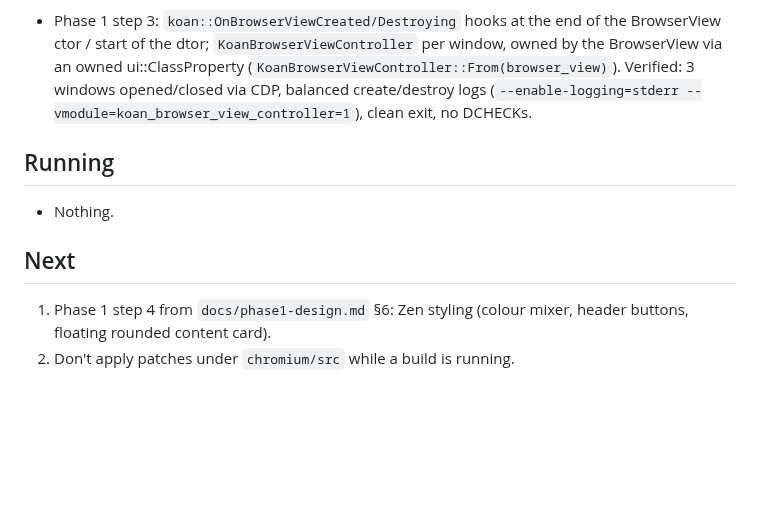
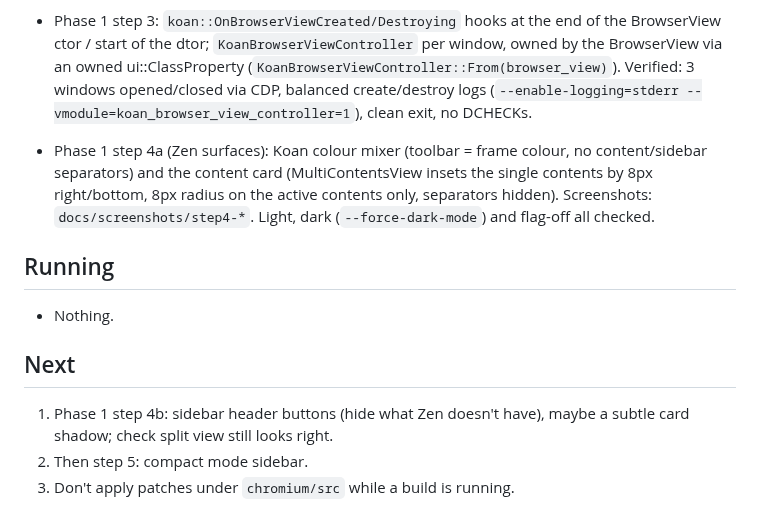
Before and after one commit to Chaitanya045/koan, a Markdown page: .agent/notes/status.md, the part around the change. Rendered like a GitHub page; blank space fills up the shorter version.

```diff
--- a/.agent/notes/status.md
+++ b/.agent/notes/status.md
@@ -33,10 +33,17 @@ _Last updated: 2026-10-19_
   (`--enable-logging=stderr --vmodule=koan_browser_view_controller=1`), clean
   exit, no DCHECKs.
 
+- Phase 1 step 4a (Zen surfaces): Koan colour mixer (toolbar = frame colour,
+  no content/sidebar separators) and the content card (MultiContentsView
+  insets the single contents by 8px right/bottom, 8px radius on the active
+  contents only, separators hidden). Screenshots: `docs/screenshots/step4-*`.
+  Light, dark (`--force-dark-mode`) and flag-off all checked.
+
 ## Running
 - Nothing.
 
 ## Next
-1. Phase 1 step 4 from `docs/phase1-design.md` §6: Zen styling (colour
-   mixer, header buttons, floating rounded content card).
-2. Don't apply patches under `chromium/src` while a build is running.
+1. Phase 1 step 4b: sidebar header buttons (hide what Zen doesn't have),
+   maybe a subtle card shadow; check split view still looks right.
+2. Then step 5: compact mode sidebar.
+3. Don't apply patches under `chromium/src` while a build is running.
```
Also changed, not shown: .agent/notes/build.md (+13 -2 lines), .agent/notes/decisions.md (+7 -0 lines), docs/screenshots/step4-flag-off.png (added), docs/screenshots/step4-zen-dark.png (added), docs/screenshots/step4-zen-light.png (added), 13 other files.
